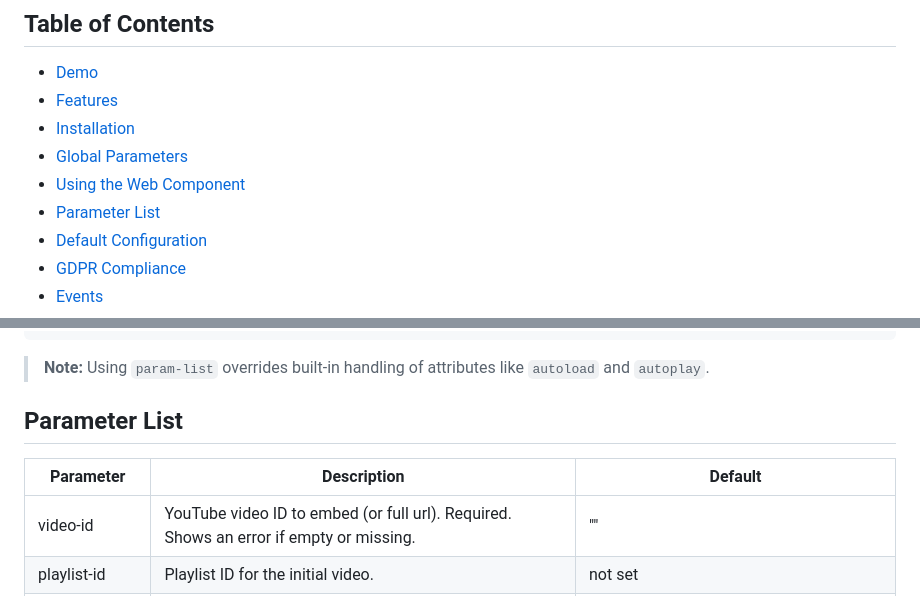
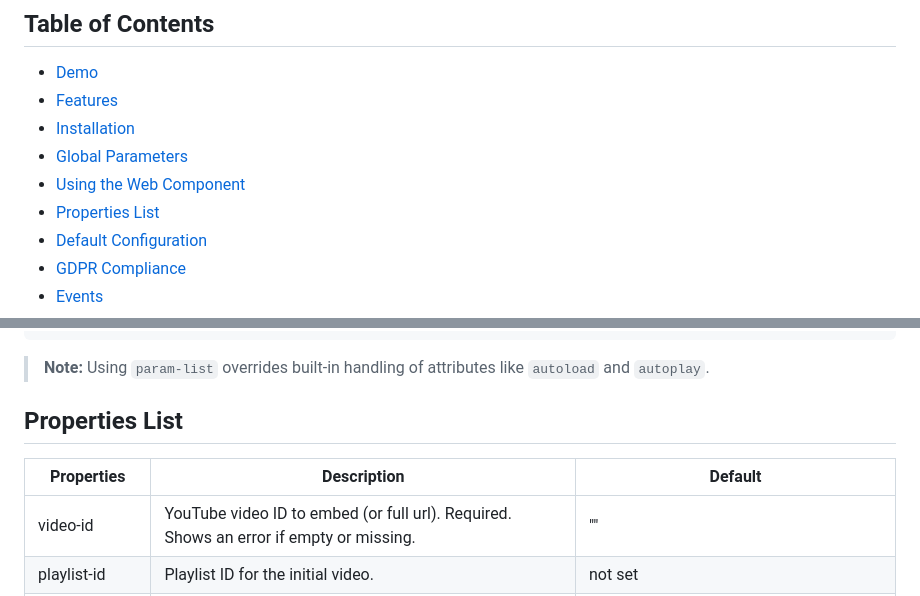
Before and after one commit to saiballo/embed-youtube-component, a Markdown page: README.md, 2 parts joined by grey strips. Rendered like a GitHub page.

Commit message:
- fix readmetext

```diff
--- a/README.md
+++ b/README.md
@@ -14,7 +14,7 @@
 - [Installation](#installation)
 - [Global Parameters](#global-parameters)
 - [Using the Web Component](#using-the-web-component)
-- [Parameter List](#parameter-list)
+- [Properties List](#properties-list)
 - [Default Configuration](#default-configuration)
 - [GDPR Compliance](#gdpr-compliance)
 - [Events](#events)
@@ -154,12 +154,12 @@ If you need fully custom iframe parameters, use the `param-list` attribute:
 
 > **Note:** Using `param-list` overrides built-in handling of attributes like `autoload` and `autoplay`.
 
-## Parameter List
+## Properties List
 
 <table style="width:100%; border-collapse: collapse;">
 	<thead>
 		<tr>
-			<th style="border: 1px solid #ddd; padding: 8px;">Parameter</th>
+			<th style="border: 1px solid #ddd; padding: 8px;">Properties</th>
 			<th style="border: 1px solid #ddd; padding: 8px;">Description</th>
 			<th style="border: 1px solid #ddd; padding: 8px;">Default</th>
 		</tr>
```
Also changed, not shown: README-it.md (+3 -3 lines).
